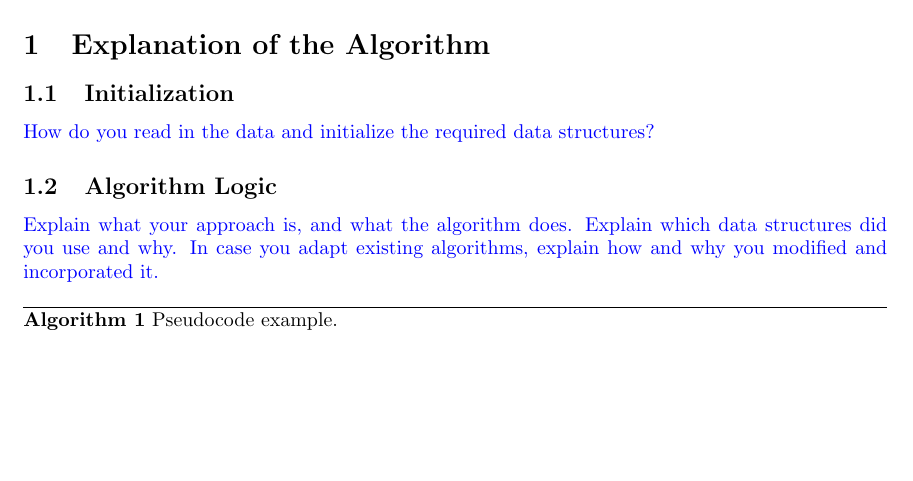
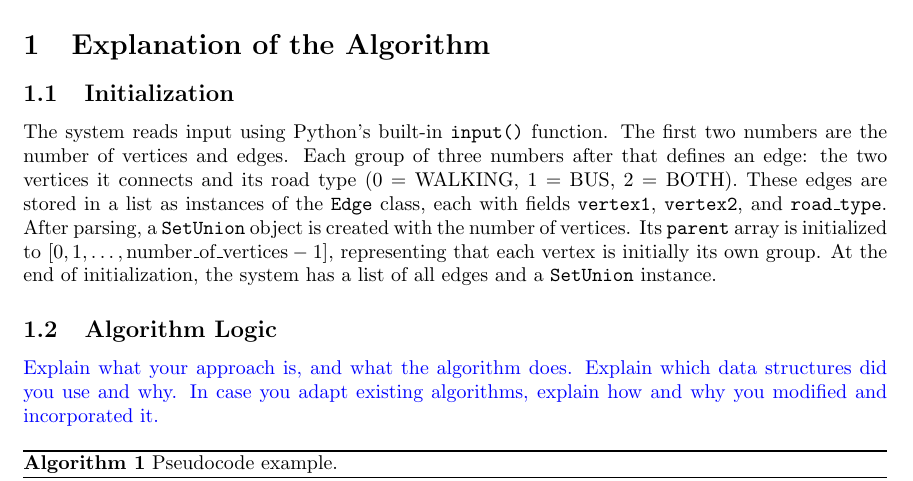
Before and after one commit to Ewawo/a-d-practical-1, a LaTeX document (practical1_documentation.tex): part of page 1 of 2, cut so that both start at the same text, the shorter picture padded with empty space. Compiled offline with pdfLaTeX.

Commit message:
1.1 gemaakt + edge class toegevoegd

```diff
--- a/practical1_documentation.tex
+++ b/practical1_documentation.tex
@@ -57,7 +57,9 @@
 
 \section{Explanation of the Algorithm}
 \subsection{Initialization}
-\instruction{How do you read in the data and initialize the required data structures?}
+The system reads input using Python's built-in \texttt{input()} function. The first two numbers are the number of vertices and edges. Each group of three numbers after that defines an edge: the two vertices it connects and its road type (0 = WALKING, 1 = BUS, 2 = BOTH). These edges are stored in a list as instances of the \texttt{Edge} class, each with fields \texttt{vertex1}, \texttt{vertex2}, and \texttt{road\_type}.
+After parsing, a \texttt{SetUnion} object is created with the number of vertices. Its \texttt{parent} array is initialized to \([0, 1, \dots, \text{number\_of\_vertices}-1]\), representing that each vertex is initially its own group.
+At the end of initialization, the system has a list of all edges and a \texttt{SetUnion} instance.
 
 \subsection{Algorithm Logic}
 \instruction{Explain what your approach is, and what the algorithm does. Explain which data structures did you use and why. In case you adapt existing algorithms, explain how and why you modified and incorporated it.}
```
Also changed, not shown: 1 other file.
